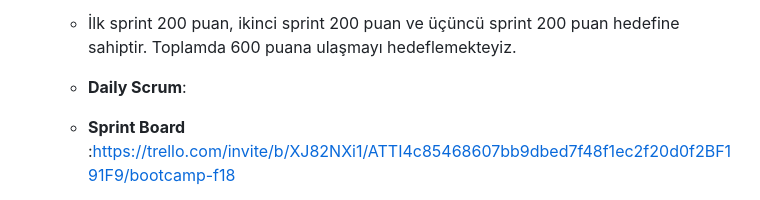
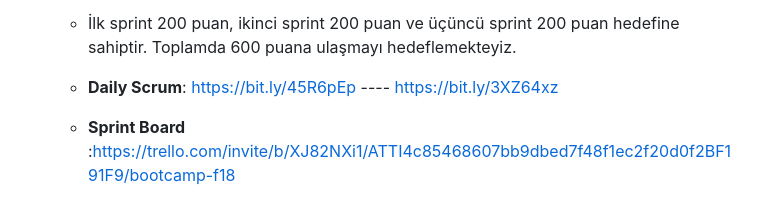
Before and after one commit to huseyineraslan/bootcamp18, a Markdown page: bootcamp_app_18/README.md, the part around the change. GitHub-like rendering.

```diff
--- a/bootcamp_app_18/README.md
+++ b/bootcamp_app_18/README.md
@@ -100,7 +100,8 @@ Uygulama aynı zamanda çok dilli destek sunarak, farklı dil kökenlerinden gel
     - **Puan Toplama Mantığı** : (200 puan toplandı)
     - İlk sprint 200 puan, ikinci sprint 200 puan ve üçüncü sprint 200 puan hedefine sahiptir. Toplamda 600 puana ulaşmayı hedeflemekteyiz.
 
-    - **Daily Scrum**:
+    - **Daily Scrum**: https://bit.ly/45R6pEp ----
+                      https://bit.ly/3XZ64xz
     - **Sprint Board**  :https://trello.com/invite/b/XJ82NXi1/ATTI4c85468607bb9dbed7f48f1ec2f20d0f2BF191F9/bootcamp-f18
 
 
```
